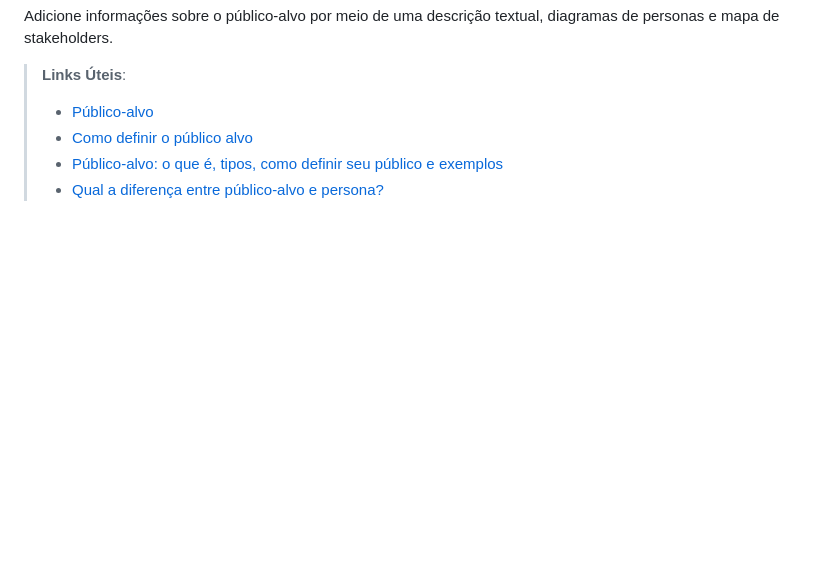
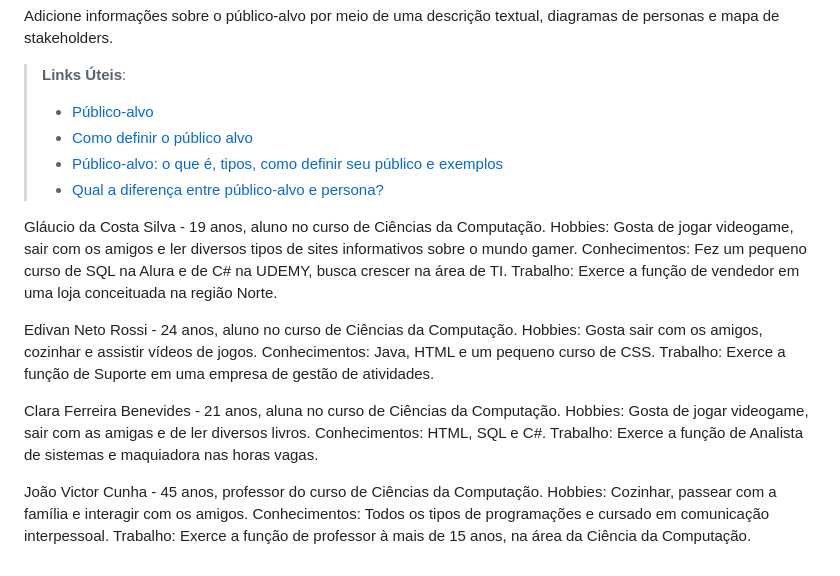
Before and after one commit to ICEI-PUC-Minas-PMV-ADS/pmv-ads-2023-1-e3-proj-mov-t4-time5-projgrupo, a Markdown page: docs/01-Documentação de Contexto.md, the part around the change. Drawn GitHub-style; blank space fills up the shorter version.

```diff
--- a/docs/01-Documentação de Contexto.md
+++ b/docs/01-Documentação de Contexto.md
@@ -29,3 +29,23 @@ Adicione informações sobre o público-alvo por meio de uma descrição textual
 > - [Como definir o público alvo](https://exame.com/pme/5-dicas-essenciais-para-definir-o-publico-alvo-do-seu-negocio/)
 > - [Público-alvo: o que é, tipos, como definir seu público e exemplos](https://klickpages.com.br/blog/publico-alvo-o-que-e/)
 > - [Qual a diferença entre público-alvo e persona?](https://rockcontent.com/blog/diferenca-publico-alvo-e-persona/)
+
+Gláucio da Costa Silva - 19 anos, aluno no curso de Ciências da Computação.
+Hobbies: Gosta de jogar videogame, sair com os amigos e ler diversos tipos de sites informativos sobre o mundo gamer.
+Conhecimentos: Fez um pequeno curso de SQL na Alura e de C# na UDEMY, busca crescer na área de TI.
+Trabalho: Exerce a função de vendedor em uma loja conceituada na região Norte.
+
+Edivan Neto Rossi - 24 anos, aluno no curso de Ciências da Computação.
+Hobbies: Gosta sair com os amigos, cozinhar e assistir vídeos de jogos.
+Conhecimentos: Java, HTML e um pequeno curso de CSS.
+Trabalho: Exerce a função de Suporte em uma empresa de gestão de atividades.
+
+Clara Ferreira Benevides - 21 anos, aluna no curso de Ciências da Computação.
+Hobbies: Gosta de jogar videogame, sair com as amigas e de ler diversos livros.
+Conhecimentos: HTML, SQL e C#.
+Trabalho: Exerce a função de Analista de sistemas e maquiadora nas horas vagas.
+
+João Victor Cunha - 45 anos, professor do curso de Ciências da Computação.
+Hobbies: Cozinhar, passear com a família e interagir com os amigos.
+Conhecimentos: Todos os tipos de programações e cursado em comunicação interpessoal.
+Trabalho: Exerce a função de professor à mais de 15 anos, na área da Ciência da Computação.
```
